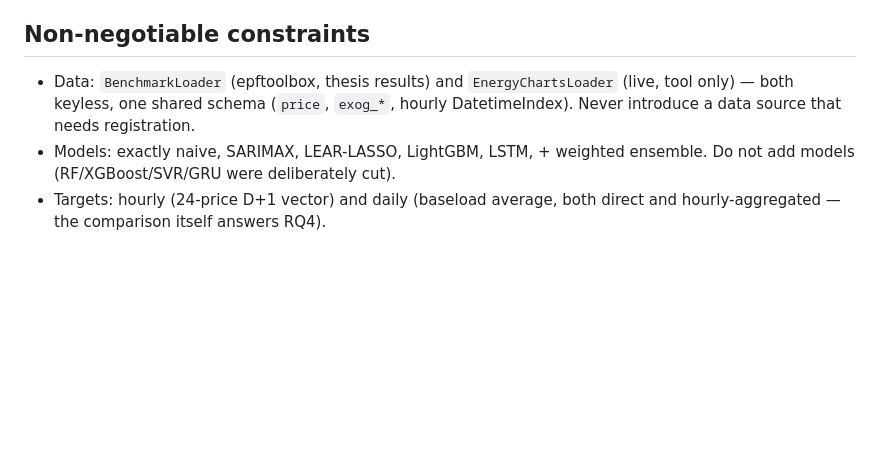
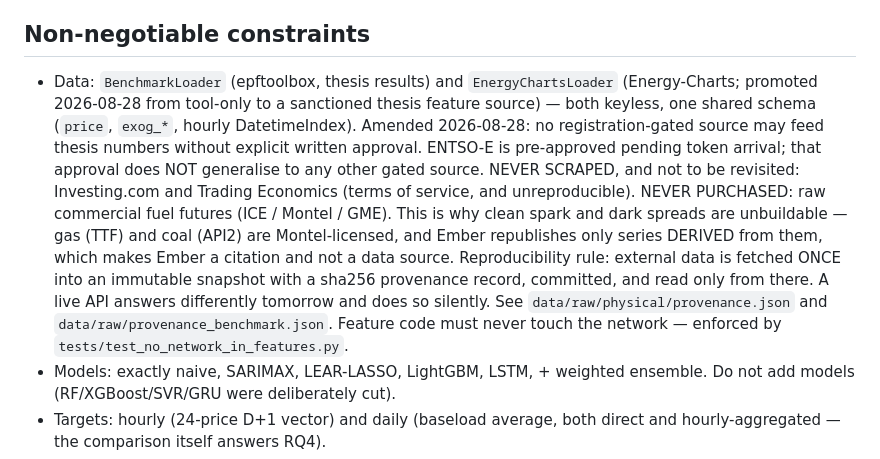
Before and after one commit to M0WZ3Y/EnergyMarket-PriceCast, a Markdown page: CLAUDE.md, the part around the change. Drawn GitHub-style; blank space fills up the shorter version.

Commit message:
Preserve the data-sourcing prohibitions in CLAUDE.md
The two task-brief files carried one standing rule that existed nowhere in the
repo, found by checking each substantive item before removing them: the
prohibition on scraping Investing.com and Trading Economics, and on purchasing
raw commercial fuel futures (ICE / Montel / GME). Everything else in them was
already preserved -- the ENTSO-E registration procedure in clients.py, the
Montel/TTF/API2 licensing rationale in three modules, the redundancy rule in
collinearity.py, and the -500/+4000 bounds check in the ablation harness.

A prohibition is exactly the kind of rule that costs something when lost: a
future session would not know those sources were considered and rejected, and
would plausibly reach for them when it hits the same missing fuel prices. It
now sits with the data constraint it belongs to, together with WHY it binds --
it is the reason clean spark and dark spreads are unbuildable at all.

The same entry also records two amendments made during this work that had only
been captured in the decision log: EnergyChartsLoader is no longer "tool only"
but a sanctioned thesis feature source, and the no-registration rule is amended
to allow a gated source with explicit written approval, with ENTSO-E
pre-approved and that approval explicitly not generalising.

Adds the reproducibility rule to the same place, since it now governs every
external source: fetch once into an immutable snapshot with a sha256 record,
commit it, read only from there, and never let feature code touch the network.

The brief files themselves are removed, not committed: their substance is now
either in the code that implements it or in the decision log.

Co-Authored-By: Claude Opus 5 <noreply@anthropic.com>
Claude-Session: https://claude.ai/code/session_01JZUfwyzzfoFyAKSLjvdLNF

```diff
--- a/CLAUDE.md
+++ b/CLAUDE.md
@@ -8,9 +8,24 @@ separate journal article deliverable is English.
 
 ## Non-negotiable constraints
 - Data: `BenchmarkLoader` (epftoolbox, thesis results) and
-  `EnergyChartsLoader` (live, tool only) — both keyless, one shared schema
-  (`price`, `exog_*`, hourly DatetimeIndex). Never introduce a data source
-  that needs registration.
+  `EnergyChartsLoader` (Energy-Charts; promoted 2026-08-28 from tool-only to a
+  sanctioned thesis feature source) — both keyless, one shared schema
+  (`price`, `exog_*`, hourly DatetimeIndex).
+  Amended 2026-08-28: no registration-gated source may feed thesis numbers
+  without explicit written approval. ENTSO-E is pre-approved pending token
+  arrival; that approval does NOT generalise to any other gated source.
+  NEVER SCRAPED, and not to be revisited: Investing.com and Trading Economics
+  (terms of service, and unreproducible). NEVER PURCHASED: raw commercial fuel
+  futures (ICE / Montel / GME). This is why clean spark and dark spreads are
+  unbuildable — gas (TTF) and coal (API2) are Montel-licensed, and Ember
+  republishes only series DERIVED from them, which makes Ember a citation and
+  not a data source.
+  Reproducibility rule: external data is fetched ONCE into an immutable
+  snapshot with a sha256 provenance record, committed, and read only from
+  there. A live API answers differently tomorrow and does so silently. See
+  `data/raw/physical/provenance.json` and `data/raw/provenance_benchmark.json`.
+  Feature code must never touch the network — enforced by
+  `tests/test_no_network_in_features.py`.
 - Models: exactly naive, SARIMAX, LEAR-LASSO, LightGBM, LSTM, + weighted
   ensemble. Do not add models (RF/XGBoost/SVR/GRU were deliberately cut).
 - Targets: hourly (24-price D+1 vector) and daily (baseload average, both
```
